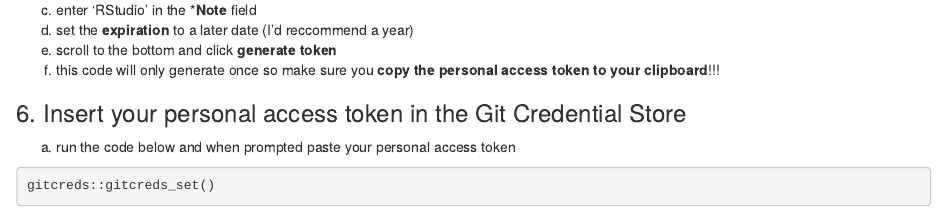
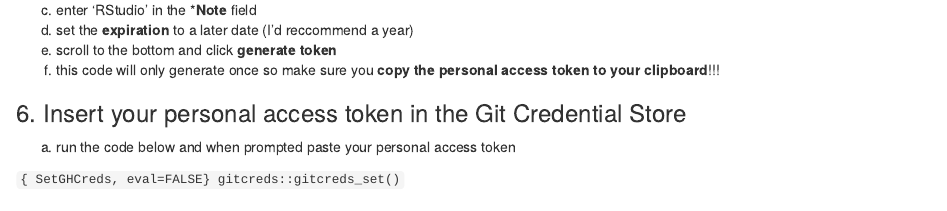
Before and after one commit to palacila/SWNC_Learning_Github, an R Markdown document (Github_Basics.Rmd): the page in a window 1100 px wide, from 2830 px down. Rendered offline with R 4.5, knitr and Pandoc, with nearby package versions.

Commit message:
deleted erroneous r

````diff
--- a/Github_Basics.Rmd
+++ b/Github_Basics.Rmd
@@ -87,7 +87,7 @@ usethis::create_github_token()
 ### 6. Insert your personal access token in the Git Credential Store
   a. run the code below and when prompted paste your personal access token
 
-```{r SetGHCreds, eval=FALSE}
+```{ SetGHCreds, eval=FALSE}
 gitcreds::gitcreds_set()
 ```
 
````
